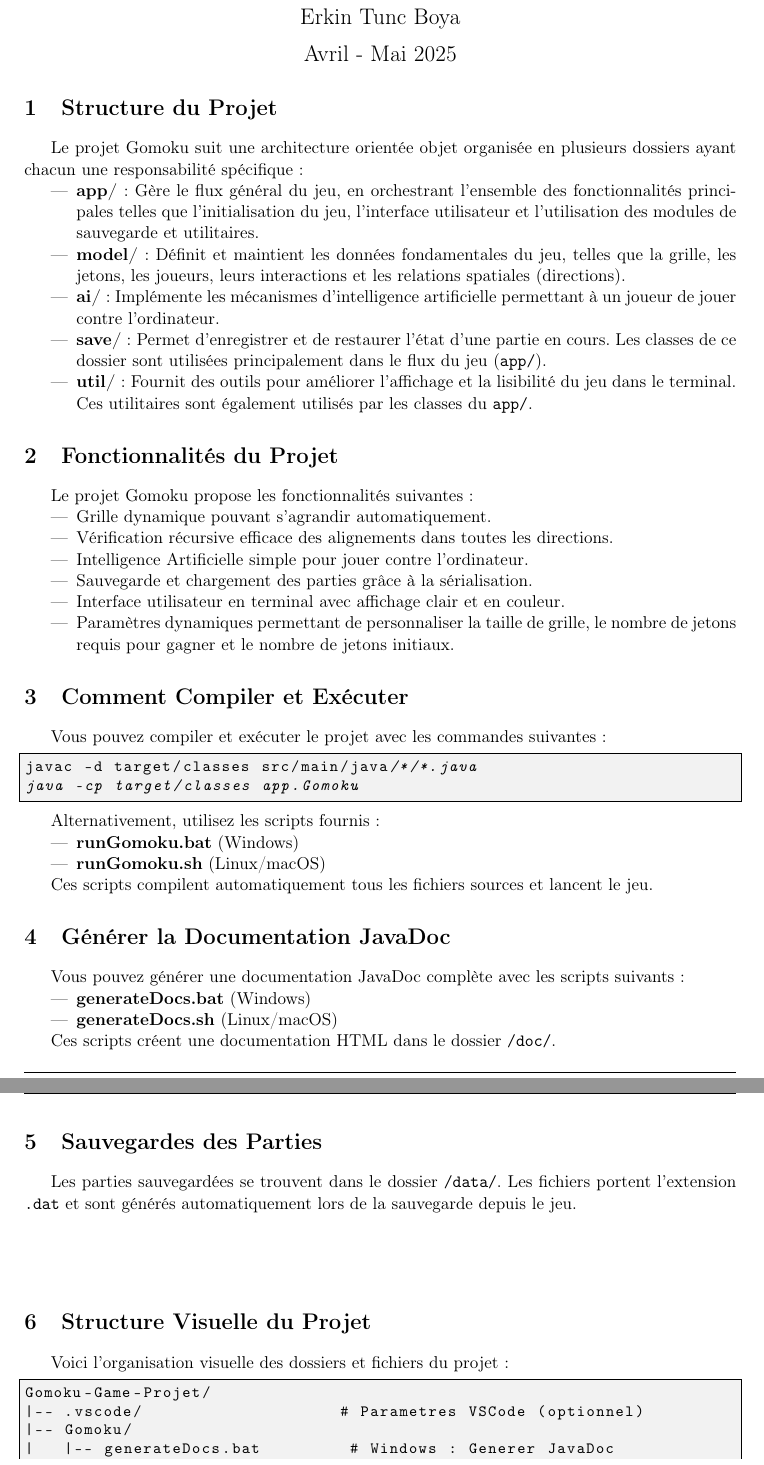
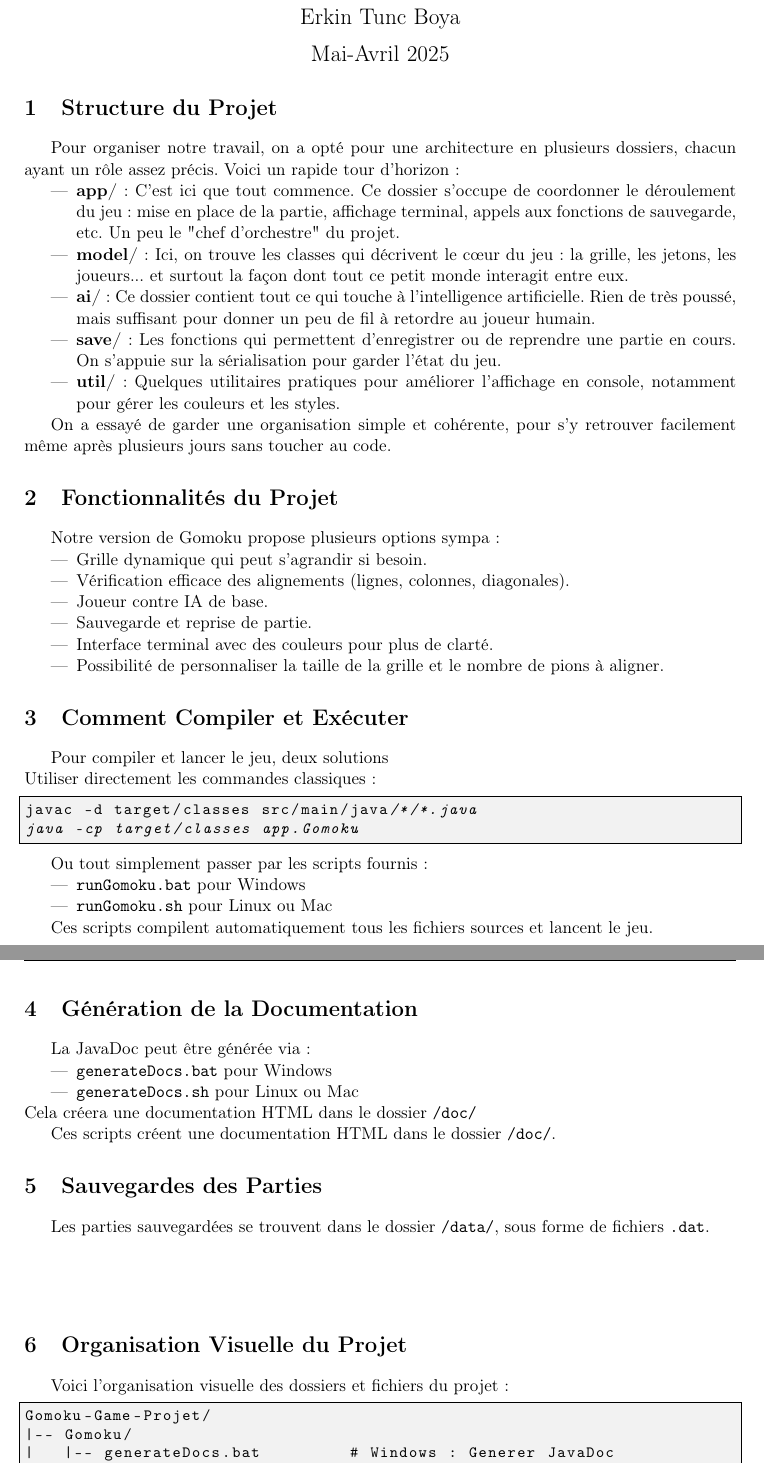
Before and after one commit to ErkinTunc/Gomoku-Game-Projet, a LaTeX document (rapport/rapport.tex): two parts of pages 1 and 2 of 3, joined at a grey line, cut so that both start at the same text. Compiled offline with pdfLaTeX.

Commit message:
modified report

```diff
--- a/rapport/rapport.tex
+++ b/rapport/rapport.tex
@@ -61,75 +61,77 @@
 \begin{center}
 \Huge{Projet Gomoku}\\[0.5cm]
 \Large{Erkin Tunc Boya}\\[0.2cm]
-\Large{Avril - Mai 2025}
+\Large{Mai-Avril 2025}
 \end{center}
 
 \section{Structure du Projet}
 
-Le projet Gomoku suit une architecture orientée objet organisée en plusieurs dossiers ayant chacun une responsabilité spécifique :
+Pour organiser notre travail, on a opté pour une architecture en plusieurs dossiers, chacun ayant un rôle assez précis. Voici un rapide tour d'horizon :
 
 \begin{itemize}
-    \item \textbf{app/} : Gère le flux général du jeu, en orchestrant l'ensemble des fonctionnalités principales telles que l'initialisation du jeu, l'interface utilisateur et l'utilisation des modules de sauvegarde et utilitaires.
-    \item \textbf{model/} : Définit et maintient les données fondamentales du jeu, telles que la grille, les jetons, les joueurs, leurs interactions et les relations spatiales (directions).
-    \item \textbf{ai/} : Implémente les mécanismes d'intelligence artificielle permettant à un joueur de jouer contre l'ordinateur.
-    \item \textbf{save/} : Permet d'enregistrer et de restaurer l'état d'une partie en cours. Les classes de ce dossier sont utilisées principalement dans le flux du jeu (\texttt{app/}).
-    \item \textbf{util/} : Fournit des outils pour améliorer l'affichage et la lisibilité du jeu dans le terminal. Ces utilitaires sont également utilisés par les classes du \texttt{app/}.
+    \item \textbf{app/} : C'est ici que tout commence. Ce dossier s'occupe de coordonner le déroulement du jeu : mise en place de la partie, affichage terminal, appels aux fonctions de sauvegarde, etc. Un peu le "chef d'orchestre" du projet.
+    \item \textbf{model/} : Ici, on trouve les classes qui décrivent le cœur du jeu : la grille, les jetons, les joueurs... et surtout la façon dont tout ce petit monde interagit entre eux.
+    \item \textbf{ai/} : Ce dossier contient tout ce qui touche à l'intelligence artificielle. Rien de très poussé, mais suffisant pour donner un peu de fil à retordre au joueur humain.
+    \item \textbf{save/} : Les fonctions qui permettent d'enregistrer ou de reprendre une partie en cours. On s'appuie sur la sérialisation pour garder l'état du jeu.
+    \item \textbf{util/} : Quelques utilitaires pratiques pour améliorer l'affichage en console, notamment pour gérer les couleurs et les styles.
 \end{itemize}
 
-\section{Fonctionnalités du Projet}
+On a essayé de garder une organisation simple et cohérente, pour s'y retrouver facilement même après plusieurs jours sans toucher au code.
 
-Le projet Gomoku propose les fonctionnalités suivantes :
+\section{Fonctionnalit\'es du Projet}
+
+Notre version de Gomoku propose plusieurs options sympa :
 
 \begin{itemize}
-    \item Grille dynamique pouvant s'agrandir automatiquement.
-    \item Vérification récursive efficace des alignements dans toutes les directions.
-    \item Intelligence Artificielle simple pour jouer contre l'ordinateur.
-    \item Sauvegarde et chargement des parties grâce à la sérialisation.
-    \item Interface utilisateur en terminal avec affichage clair et en couleur.
-    \item Paramètres dynamiques permettant de personnaliser la taille de grille, le nombre de jetons requis pour gagner et le nombre de jetons initiaux.
+    \item Grille dynamique qui peut s'agrandir si besoin.
+    \item V\'erification efficace des alignements (lignes, colonnes, diagonales).
+    \item Joueur contre IA de base.
+    \item Sauvegarde et reprise de partie.
+    \item Interface terminal avec des couleurs pour plus de clart\'e.
+    \item Possibilit\'e de personnaliser la taille de la grille et le nombre de pions \`a aligner.
 \end{itemize}
 
 \section{Comment Compiler et Exécuter}
 
-Vous pouvez compiler et exécuter le projet avec les commandes suivantes :
-
+Pour compiler et lancer le jeu, deux solutions \\
+Utiliser directement les commandes classiques :
 \begin{lstlisting}
 javac -d target/classes src/main/java/*/*.java
 java -cp target/classes app.Gomoku
 \end{lstlisting}
 
-Alternativement, utilisez les scripts fournis :
+Ou tout simplement passer par les scripts fournis :
 
 \begin{itemize}
-    \item \textbf{runGomoku.bat} (Windows)
-    \item \textbf{runGomoku.sh} (Linux/macOS)
-\end{itemize}
+        \item \texttt{runGomoku.bat} pour Windows
+        \item \texttt{runGomoku.sh} pour Linux ou Mac
+    \end{itemize}
 
 Ces scripts compilent automatiquement tous les fichiers sources et lancent le jeu.
+\newpage
 
-\section{Générer la Documentation JavaDoc}
+\section{G\'en\'eration de la Documentation}
 
-Vous pouvez générer une documentation JavaDoc complète avec les scripts suivants :
-
+La JavaDoc peut \^etre g\'en\'er\'ee via :
 \begin{itemize}
-    \item \textbf{generateDocs.bat} (Windows)
-    \item \textbf{generateDocs.sh} (Linux/macOS)
+    \item \texttt{generateDocs.bat} pour Windows
+    \item \texttt{generateDocs.sh} pour Linux ou Mac
 \end{itemize}
+Cela cr\'eera une documentation HTML dans le dossier \texttt{/doc/}
 
 Ces scripts créent une documentation HTML dans le dossier \texttt{/doc/}.
 
 \section{Sauvegardes des Parties}
 
-Les parties sauvegardées se trouvent dans le dossier \texttt{/data/}. Les fichiers portent l'extension \texttt{.dat} et sont générés automatiquement lors de la sauvegarde depuis le jeu.
+Les parties sauvegard\'ees se trouvent dans le dossier \texttt{/data/}, sous forme de fichiers \texttt{.dat}.
 
 \vspace{15mm}
-\section{Structure Visuelle du Projet}
+\section{Organisation Visuelle du Projet}
 
 Voici l'organisation visuelle des dossiers et fichiers du projet :
 
 \begin{lstlisting}[style=tree]
 Gomoku-Game-Projet/
-├── .vscode/                    # Parametres VSCode (optionnel)
 ├── Gomoku/
 │   ├── generateDocs.bat         # Windows : Generer JavaDoc
 │   ├── generateDocs.sh          # Linux/Mac : Generer JavaDoc
```
Also changed, not shown: rapport.pdf, rapport/rapport.tex (5 more changed lines).
